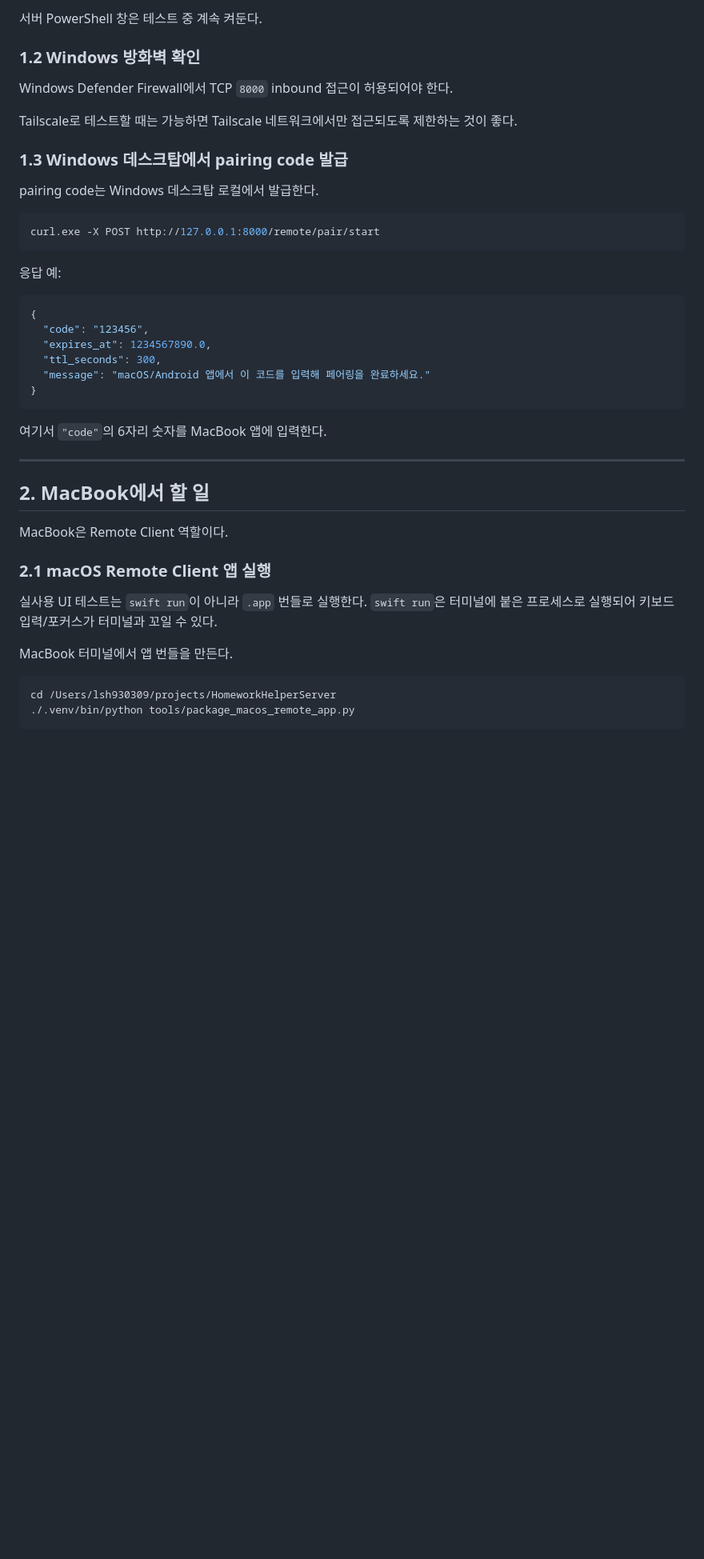
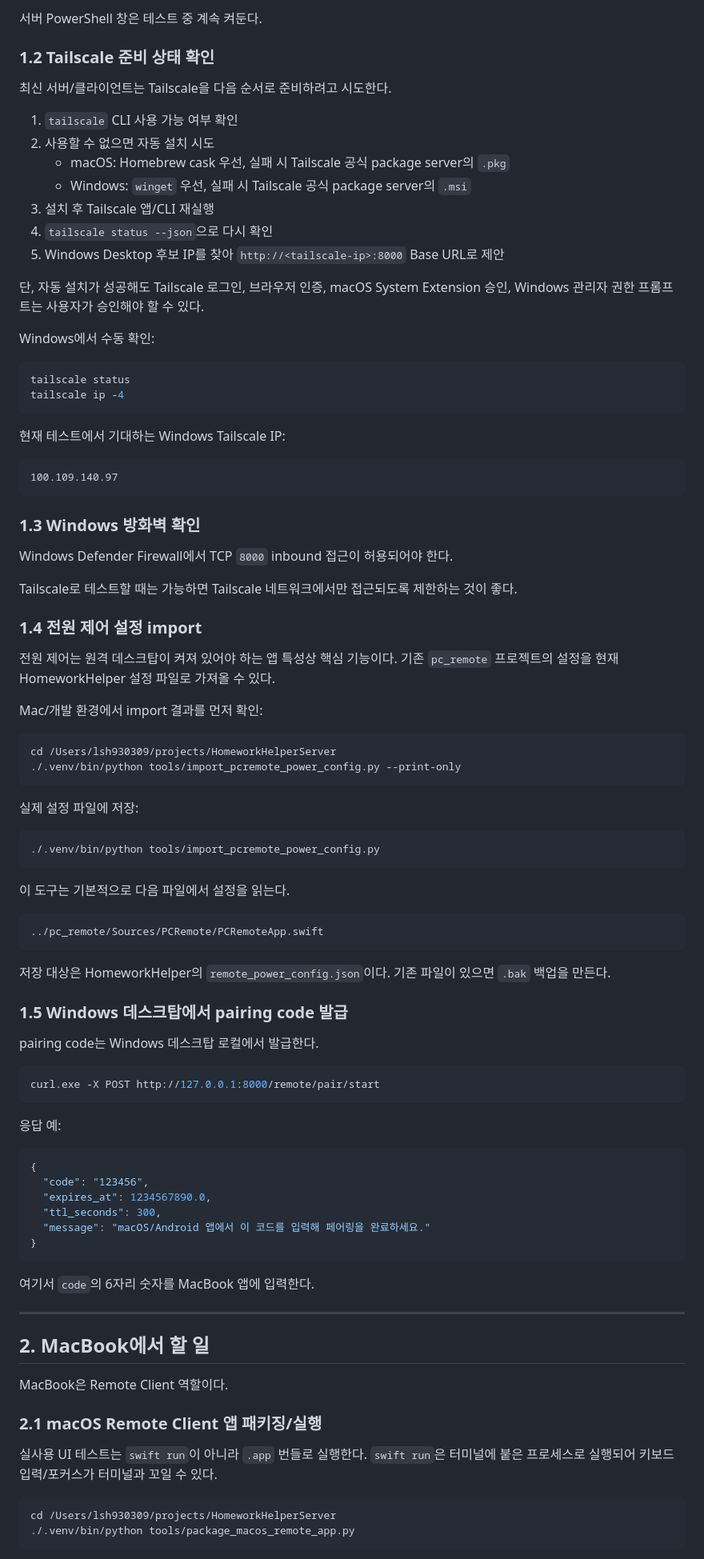
Before and after one commit to lsh930309/HomeworkHelperServer, a Markdown page: macos-remote-client-test-tutorial.md, the part around one of its changes. Shown at 80% size. GitHub-like rendering; blank space fills up the shorter version.

````diff
--- a/macos-remote-client-test-tutorial.md
+++ b/macos-remote-client-test-tutorial.md
@@ -40,13 +42,65 @@ $env:HH_REMOTE_REQUIRE_AUTH="1"
 
 서버 PowerShell 창은 테스트 중 계속 켜둔다.
 
-### 1.2 Windows 방화벽 확인
+### 1.2 Tailscale 준비 상태 확인
+
+최신 서버/클라이언트는 Tailscale을 다음 순서로 준비하려고 시도한다.
+
+1. `tailscale` CLI 사용 가능 여부 확인
+2. 사용할 수 없으면 자동 설치 시도
+   - macOS: Homebrew cask 우선, 실패 시 Tailscale 공식 package server의 `.pkg`
+   - Windows: `winget` 우선, 실패 시 Tailscale 공식 package server의 `.msi`
+3. 설치 후 Tailscale 앱/CLI 재실행
+4. `tailscale status --json`으로 다시 확인
+5. Windows Desktop 후보 IP를 찾아 `http://<tailscale-ip>:8000` Base URL로 제안
+
+단, 자동 설치가 성공해도 Tailscale 로그인, 브라우저 인증, macOS System Extension 승인, Windows 관리자 권한 프롬프트는 사용자가 승인해야 할 수 있다.
+
+Windows에서 수동 확인:
+
+```powershell
+tailscale status
+tailscale ip -4
+```
+
+현재 테스트에서 기대하는 Windows Tailscale IP:
+
+```text
+100.109.140.97
+```
+
+### 1.3 Windows 방화벽 확인
 
 Windows Defender Firewall에서 TCP `8000` inbound 접근이 허용되어야 한다.
 
 Tailscale로 테스트할 때는 가능하면 Tailscale 네트워크에서만 접근되도록 제한하는 것이 좋다.
 
-### 1.3 Windows 데스크탑에서 pairing code 발급
+### 1.4 전원 제어 설정 import
+
+전원 제어는 원격 데스크탑이 켜져 있어야 하는 앱 특성상 핵심 기능이다. 기존 `pc_remote` 프로젝트의 설정을 현재 HomeworkHelper 설정 파일로 가져올 수 있다.
+
+Mac/개발 환경에서 import 결과를 먼저 확인:
+
+```bash
+cd /Users/lsh930309/projects/HomeworkHelperServer
+./.venv/bin/python tools/import_pcremote_power_config.py --print-only
+```
+
+실제 설정 파일에 저장:
+
+```bash
+./.venv/bin/python tools/import_pcremote_power_config.py
+```
+
+이 도구는 기본적으로 다음 파일에서 설정을 읽는다.
+
+```text
+../pc_remote/Sources/PCRemote/PCRemoteApp.swift
+```
+
+저장 대상은 HomeworkHelper의 `remote_power_config.json`이다. 기존 파일이 있으면 `.bak` 백업을 만든다.
+
+### 1.5 Windows 데스크탑에서 pairing code 발급
 
 pairing code는 Windows 데스크탑 로컬에서 발급한다.
 
@@ -65,7 +119,7 @@ curl.exe -X POST http://127.0.0.1:8000/remote/pair/start
 }
 ```
 
-여기서 `"code"`의 6자리 숫자를 MacBook 앱에 입력한다.
+여기서 `code`의 6자리 숫자를 MacBook 앱에 입력한다.
 
 ---
 
@@ -73,11 +127,9 @@ curl.exe -X POST http://127.0.0.1:8000/remote/pair/start
 
 MacBook은 Remote Client 역할이다.
 
-### 2.1 macOS Remote Client 앱 실행
+### 2.1 macOS Remote Client 앱 패키징/실행
 
 실사용 UI 테스트는 `swift run`이 아니라 `.app` 번들로 실행한다. `swift run`은 터미널에 붙은 프로세스로 실행되어 키보드 입력/포커스가 터미널과 꼬일 수 있다.
-
-MacBook 터미널에서 앱 번들을 만든다.
 
 ```bash
 cd /Users/lsh930309/projects/HomeworkHelperServer
````
Also changed, not shown: other parts of macos-remote-client-test-tutorial.md (+96 -18 lines).
